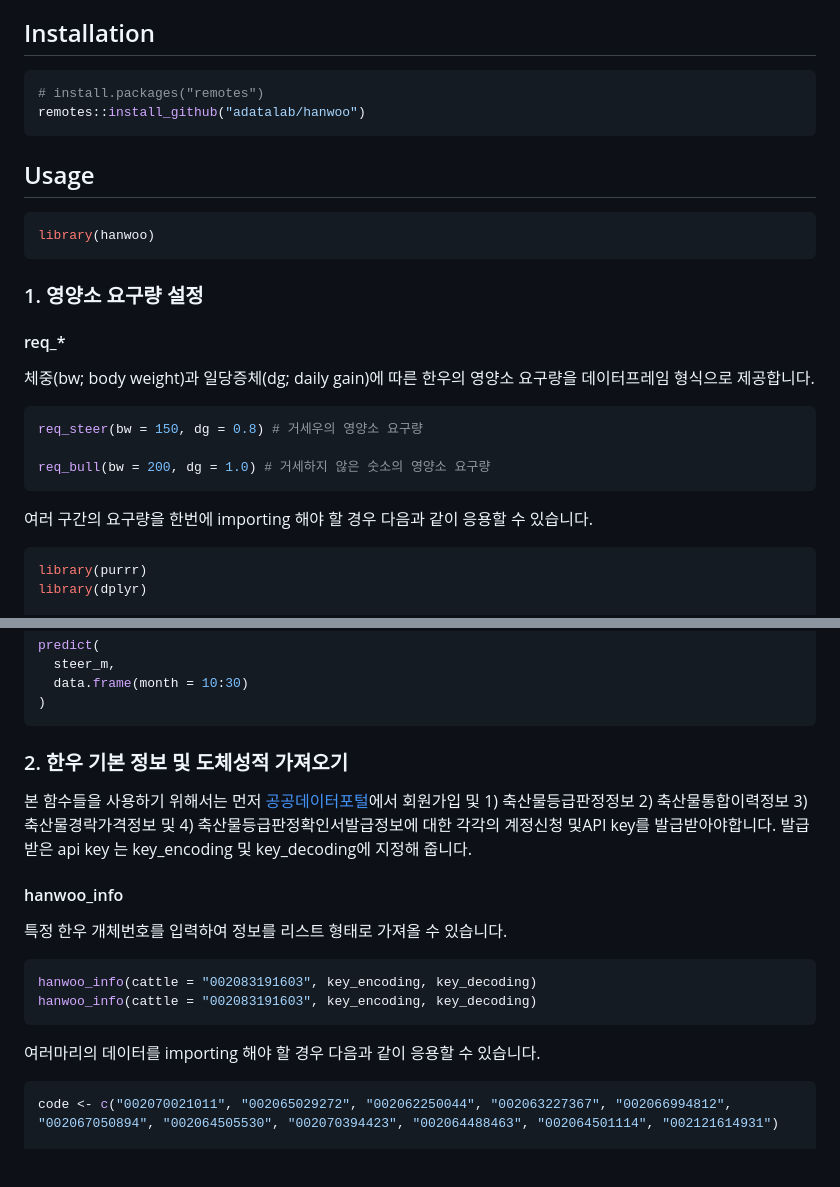
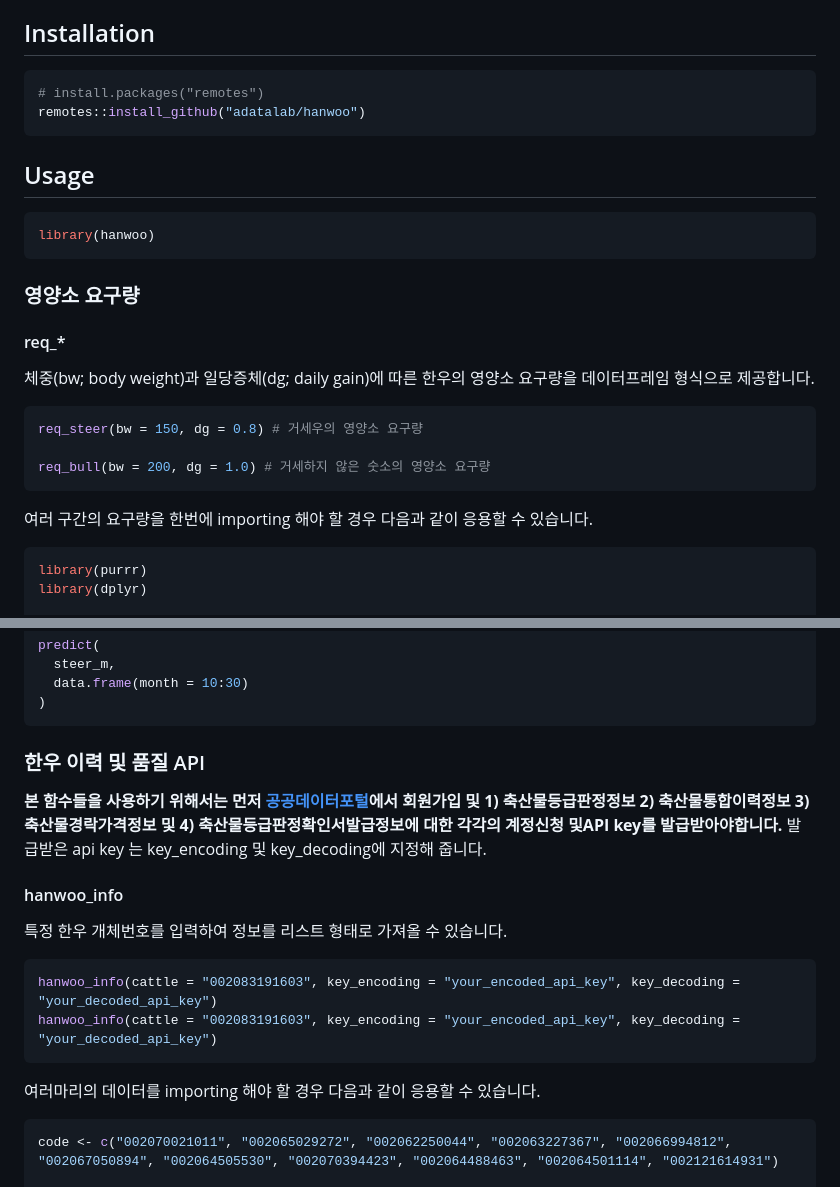
Before and after one commit to adatalab/hanwoo, a Markdown page: README.md, 2 parts joined by grey strips. Rendered like a GitHub page; blank space fills up the shorter version.

````diff
--- a/README.md
+++ b/README.md
@@ -10,31 +21,34 @@ A system for modeling the nutrient requirement of *Hanwoo*.
 
 ## Installation
 
-```r
+``` r
 # install.packages("remotes")
 remotes::install_github("adatalab/hanwoo")
 ```
 
 ## Usage
-```r
+
+``` r
 library(hanwoo)
 ```
 
-### 1. 영양소 요구량 설정
+### 영양소 요구량
 
 #### req\_\*
 
-체중(bw; body weight)과 일당증체(dg; daily gain)에 따른 한우의 영양소 요구량을 데이터프레임 형식으로 제공합니다.
+체중(bw; body weight)과 일당증체(dg; daily gain)에 따른 한우의 영양소
+요구량을 데이터프레임 형식으로 제공합니다.
 
-```r
+``` r
 req_steer(bw = 150, dg = 0.8) # 거세우의 영양소 요구량
 
 req_bull(bw = 200, dg = 1.0) # 거세하지 않은 숫소의 영양소 요구량
 ```
 
-여러 구간의 요구량을 한번에 importing 해야 할 경우 다음과 같이 응용할 수 있습니다.
+여러 구간의 요구량을 한번에 importing 해야 할 경우 다음과 같이 응용할 수
+있습니다.
 
-```r
+``` r
 library(purrr)
 library(dplyr)
 
@@ -71,22 +87,27 @@ predict(
 )
 ```
 
-### 2. 한우 기본 정보 및 도체성적 가져오기
+### 한우 이력 및 품질 API
 
-본 함수들을 사용하기 위해서는 먼저 [공공데이터포털](data.go.kr)에서 회원가입 및 1) 축산물등급판정정보 2) 축산물통합이력정보 3) 축산물경락가격정보 및 4) 축산물등급판정확인서발급정보에 대한 각각의 계정신청 및API key를 발급받아야합니다. 발급받은 api key 는 key_encoding 및 key_decoding에 지정해 줍니다.
+**본 함수들을 사용하기 위해서는 먼저 [공공데이터포털](data.go.kr)에서
+회원가입 및 1) 축산물등급판정정보 2) 축산물통합이력정보 3)
+축산물경락가격정보 및 4) 축산물등급판정확인서발급정보에 대한 각각의
+계정신청 및API key를 발급받아야합니다.** 발급받은 api key 는
+key_encoding 및 key_decoding에 지정해 줍니다.
 
 #### hanwoo_info
 
 특정 한우 개체번호를 입력하여 정보를 리스트 형태로 가져올 수 있습니다.
 
-```r
-hanwoo_info(cattle = "002083191603", key_encoding, key_decoding)
-hanwoo_info(cattle = "002083191603", key_encoding, key_decoding)
+``` r
+hanwoo_info(cattle = "002083191603", key_encoding = "your_encoded_api_key", key_decoding = "your_decoded_api_key")
+hanwoo_info(cattle = "002083191603", key_encoding = "your_encoded_api_key", key_decoding = "your_decoded_api_key")
 ```
 
-여러마리의 데이터를 importing 해야 할 경우 다음과 같이 응용할 수 있습니다.
+여러마리의 데이터를 importing 해야 할 경우 다음과 같이 응용할 수
+있습니다.
 
-```r
+``` r
 code <- c("002070021011", "002065029272", "002062250044", "002063227367", "002066994812", "002067050894", "002064505530", "002070394423", "002064488463", "002064501114", "002121614931")
 
 get_hanwoo <- function(x) {
````
Also changed, not shown: other parts of README.md (+71 -22 lines), man/figures/README-unnamed-chunk-2-1.png (added), 15 other files.
